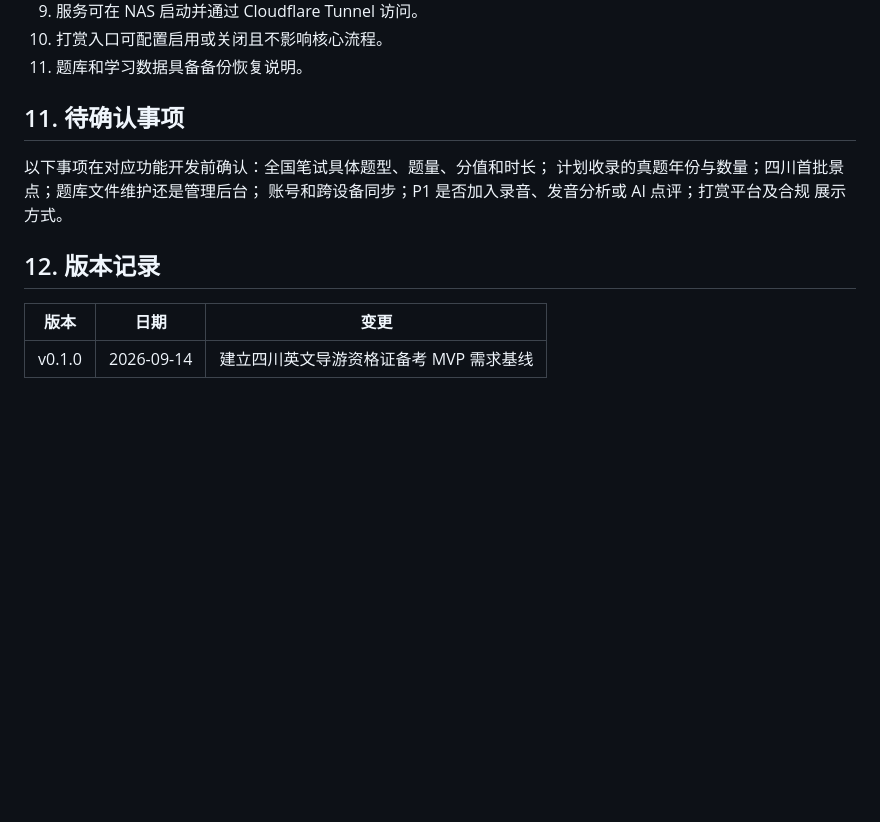
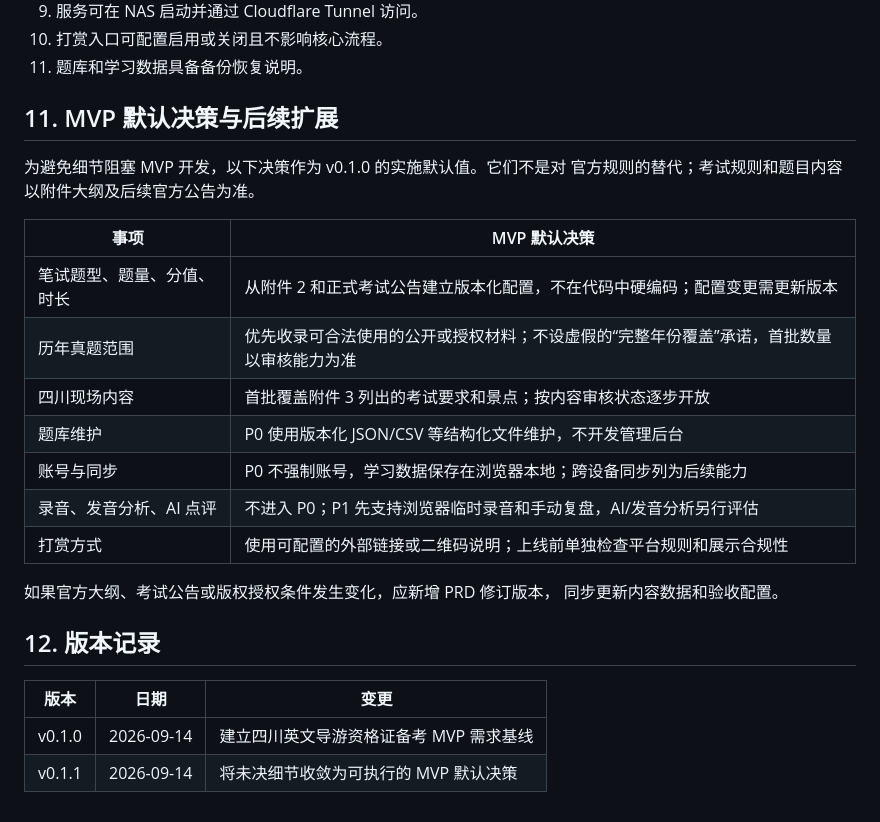
Before and after one commit to shizhi3620/tourism_certificate, a Markdown page: requirements/PRD-001-tourism-mvp-v0.1.0.md, the part around the change. GitHub-like rendering; blank space fills up the shorter version.

Commit message:
Resolve tourism MVP decision defaults
Document executable defaults for exam configuration, content coverage, local data, audio training, and support links.\n\nCo-authored-by: Copilot <223556219+Copilot@users.noreply.github.com>

```diff
--- a/requirements/PRD-001-tourism-mvp-v0.1.0.md
+++ b/requirements/PRD-001-tourism-mvp-v0.1.0.md
@@ -139,15 +139,27 @@ AI 内容作为正式答案。
 10. 打赏入口可配置启用或关闭且不影响核心流程。
 11. 题库和学习数据具备备份恢复说明。
 
-## 11. 待确认事项
+## 11. MVP 默认决策与后续扩展
 
-以下事项在对应功能开发前确认：全国笔试具体题型、题量、分值和时长；
-计划收录的真题年份与数量；四川首批景点；题库文件维护还是管理后台；
-账号和跨设备同步；P1 是否加入录音、发音分析或 AI 点评；打赏平台及合规
-展示方式。
+为避免细节阻塞 MVP 开发，以下决策作为 v0.1.0 的实施默认值。它们不是对
+官方规则的替代；考试规则和题目内容以附件大纲及后续官方公告为准。
+
+| 事项 | MVP 默认决策 |
+| --- | --- |
+| 笔试题型、题量、分值、时长 | 从附件 2 和正式考试公告建立版本化配置，不在代码中硬编码；配置变更需更新版本 |
+| 历年真题范围 | 优先收录可合法使用的公开或授权材料；不设虚假的“完整年份覆盖”承诺，首批数量以审核能力为准 |
+| 四川现场内容 | 首批覆盖附件 3 列出的考试要求和景点；按内容审核状态逐步开放 |
+| 题库维护 | P0 使用版本化 JSON/CSV 等结构化文件维护，不开发管理后台 |
+| 账号与同步 | P0 不强制账号，学习数据保存在浏览器本地；跨设备同步列为后续能力 |
+| 录音、发音分析、AI 点评 | 不进入 P0；P1 先支持浏览器临时录音和手动复盘，AI/发音分析另行评估 |
+| 打赏方式 | 使用可配置的外部链接或二维码说明；上线前单独检查平台规则和展示合规性 |
+
+如果官方大纲、考试公告或版权授权条件发生变化，应新增 PRD 修订版本，
+同步更新内容数据和验收配置。
 
 ## 12. 版本记录
 
 | 版本 | 日期 | 变更 |
 | --- | --- | --- |
 | v0.1.0 | 2026-09-14 | 建立四川英文导游资格证备考 MVP 需求基线 |
+| v0.1.1 | 2026-09-14 | 将未决细节收敛为可执行的 MVP 默认决策 |
```
